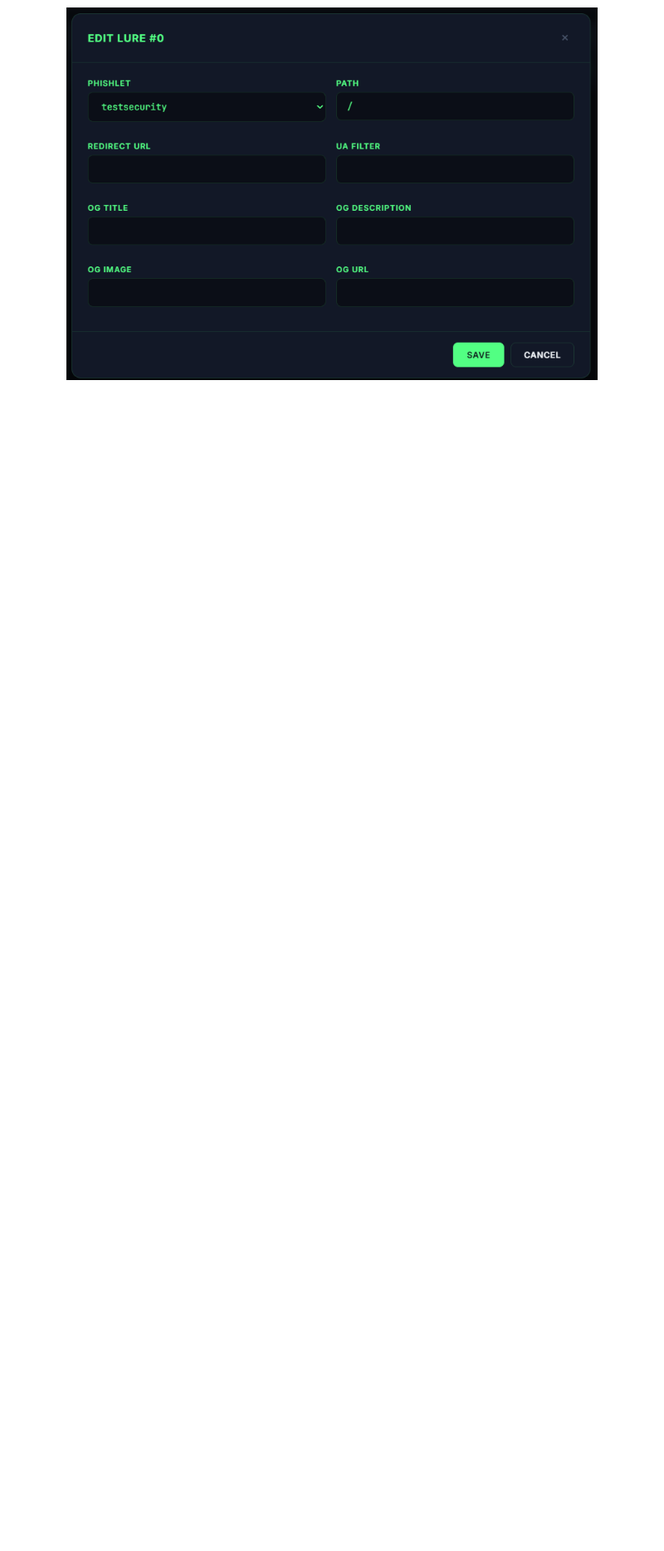
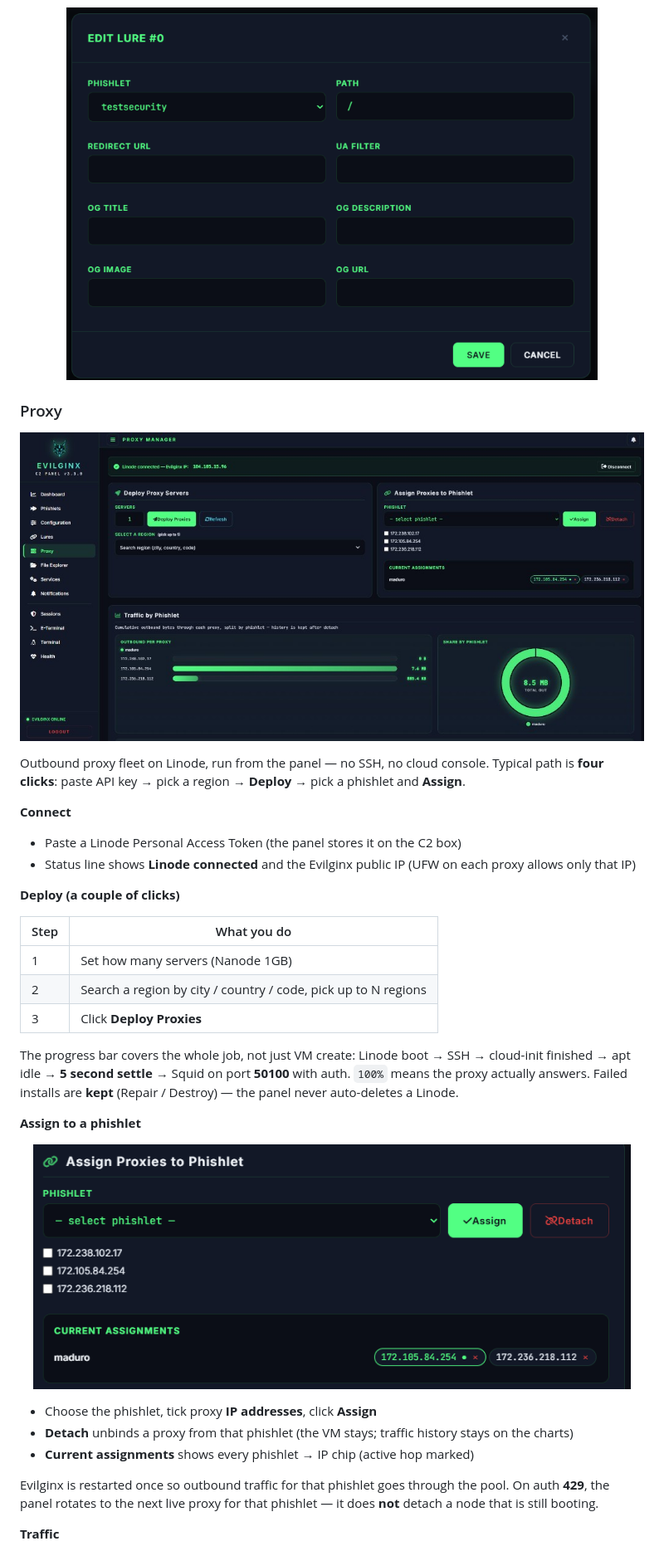
Before and after one commit to zyntarvo/EVILGINX-Control-Panel, a Markdown page: README.md, the part around the change printed below. Shown: that part at 83% size. GitHub-like rendering; pictures changed too: docs/screenshots/21-proxy-manager.png (added), docs/screenshots/23-proxy-assign.png (added); blank space fills up the shorter version.

Commit message:
Add Proxy Manager: Linode fleet deploy, phishlet assign, and live traffic.

```diff
--- a/README.md
+++ b/README.md
@@ -146,3 +147,36 @@ The links you actually send. Each lure is tied to a phishlet.
 
 <p align="center"><img src="docs/screenshots/12-editor-lure.png" alt="Edit lure" width="640"></p>
 
+### Proxy
+
+<p align="center"><img src="docs/screenshots/21-proxy-manager.png" alt="Proxy Manager" width="900"></p>
+
+Outbound proxy fleet on Linode, run from the panel — no SSH, no cloud console. Typical path is **four clicks**: paste API key → pick a region → **Deploy** → pick a phishlet and **Assign**.
+
+**Connect**
+
+- Paste a Linode Personal Access Token (the panel stores it on the C2 box)
+- Status line shows **Linode connected** and the Evilginx public IP (UFW on each proxy allows only that IP)
+
+**Deploy (a couple of clicks)**
+
+| Step | What you do |
+|---|---|
+| 1 | Set how many servers (Nanode 1GB) |
+| 2 | Search a region by city / country / code, pick up to N regions |
+| 3 | Click **Deploy Proxies** |
+
+The progress bar covers the whole job, not just VM create: Linode boot → SSH → cloud-init finished → apt idle → **5 second settle** → Squid on port **50100** with auth. `100%` means the proxy actually answers. Failed installs are **kept** (Repair / Destroy) — the panel never auto-deletes a Linode.
+
+**Assign to a phishlet**
+
+<p align="center"><img src="docs/screenshots/23-proxy-assign.png" alt="Assign proxies to phishlet" width="720"></p>
+
+- Choose the phishlet, tick proxy **IP addresses**, click **Assign**
+- **Detach** unbinds a proxy from that phishlet (the VM stays; traffic history stays on the charts)
+- **Current assignments** shows every phishlet → IP chip (active hop marked)
+
+Evilginx is restarted once so outbound traffic for that phishlet goes through the pool. On auth **429**, the panel rotates to the next live proxy for that phishlet — it does **not** detach a node that is still booting.
+
+**Traffic**
+
```
Also changed, not shown: other parts of README.md (+23 -0 lines), docs/screenshots/22-proxy-traffic.png (added), docs/screenshots/24-proxy-card.png (added), 9 other files.
